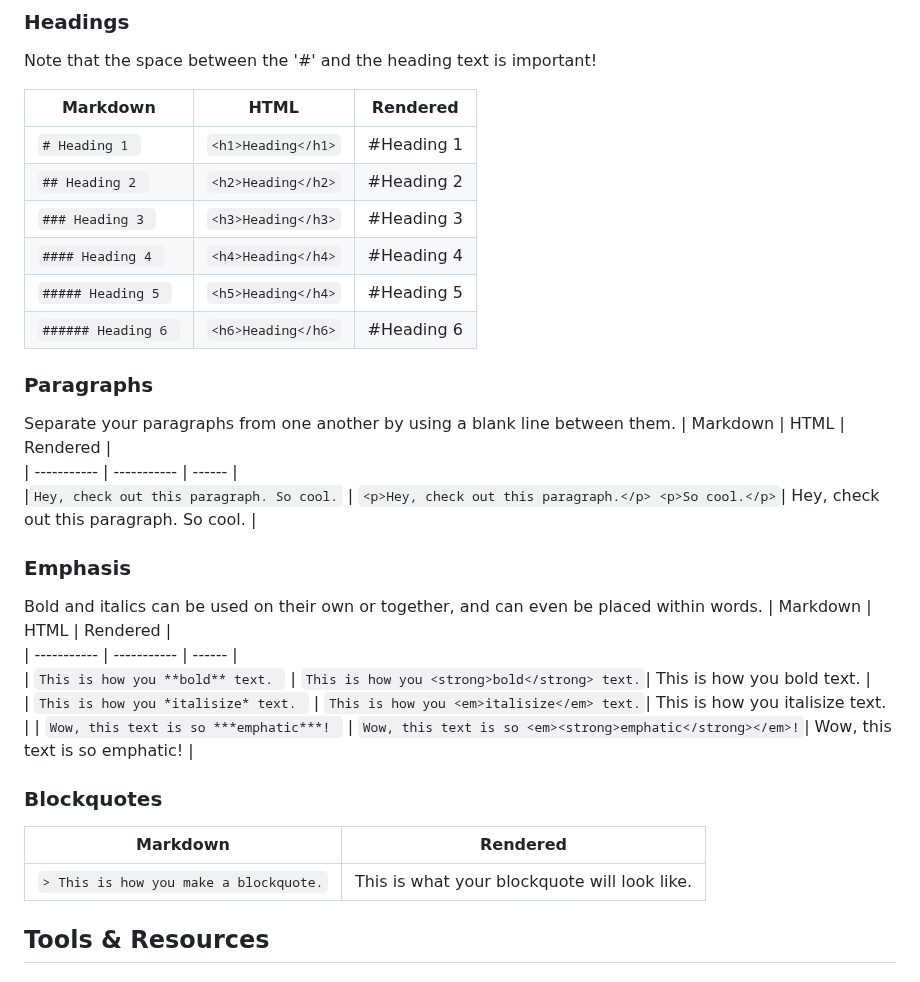
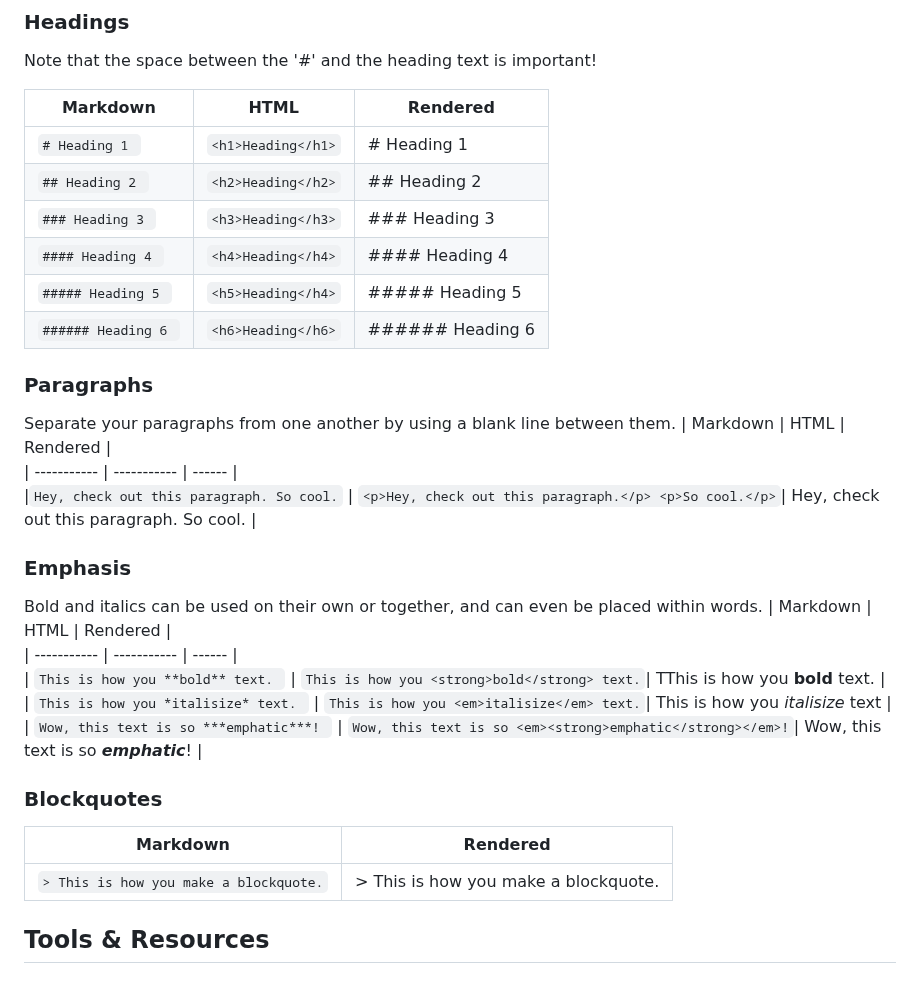
Before and after one commit to happymeal808/group-07-presentation-website, a Markdown page: README.md, the part around the change. GitHub-like rendering.

```diff
--- a/README.md
+++ b/README.md
@@ -55,12 +55,12 @@ Note that the space between the '#' and the heading text is important!
 
 | Markdown     | HTML |  Rendered  |
 | ----------- | ----------- | ------ |
-| `# Heading 1 `   | `<h1>Heading</h1>`| #Heading 1  |
-| `## Heading 2 `   | `<h2>Heading</h2>`| #Heading 2  |
-| `### Heading 3 `   | `<h3>Heading</h3>`| #Heading 3  |
-| `#### Heading 4 `   | `<h4>Heading</h4>`| #Heading 4  |
-| `##### Heading 5 `   | `<h5>Heading</h4>`| #Heading 5  |
-| `###### Heading 6 `   | `<h6>Heading</h6>`| #Heading 6  |
+| `# Heading 1 `   | `<h1>Heading</h1>`| # Heading 1  |
+| `## Heading 2 `   | `<h2>Heading</h2>`| ## Heading 2  |
+| `### Heading 3 `   | `<h3>Heading</h3>`| ### Heading 3  |
+| `#### Heading 4 `   | `<h4>Heading</h4>`| #### Heading 4 |
+| `##### Heading 5 `   | `<h5>Heading</h4>`| ##### Heading 5  |
+| `###### Heading 6 `   | `<h6>Heading</h6>`| ###### Heading 6  |
 
 ### Paragraphs
 Separate your paragraphs from one another by using a blank line between them.
@@ -74,14 +74,14 @@ Separate your paragraphs from one another by using a blank line between them.
 Bold and italics can be used on their own or together, and can even be placed within words.
 | Markdown     | HTML |  Rendered  |
 | ----------- | ----------- | ------ |
-| `This is how you **bold** text. `   | `This is how you <strong>bold</strong> text.`| This is how you bold text.  |
-| `This is how you *italisize* text. `   | `This is how you <em>italisize</em> text.`| This is how you italisize text.  |
-| `Wow, this text is so ***emphatic***! `   | `Wow, this text is so <em><strong>emphatic</strong></em>!`| Wow, this text is so emphatic! |
+| `This is how you **bold** text. `   | `This is how you <strong>bold</strong> text.`| TThis is how you **bold** text.  |
+| `This is how you *italisize* text. `   | `This is how you <em>italisize</em> text.`| This is how you *italisize* text  |
+| `Wow, this text is so ***emphatic***! `   | `Wow, this text is so <em><strong>emphatic</strong></em>!`| Wow, this text is so ***emphatic***! |
 
 ### Blockquotes
 | Markdown     |  Rendered  |
 | -----------  | ------ |
-| `> This is how you make a blockquote.`   | 	This is what your blockquote will look like.  |
+| `> This is how you make a blockquote.`   | 	> This is how you make a blockquote.  |
 
 ## Tools & Resources
 
```
